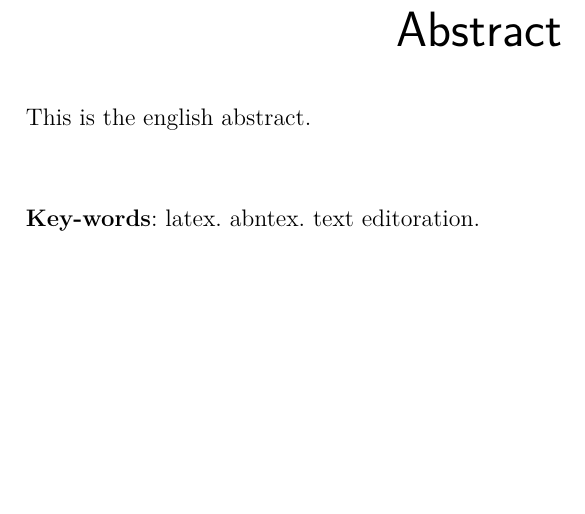
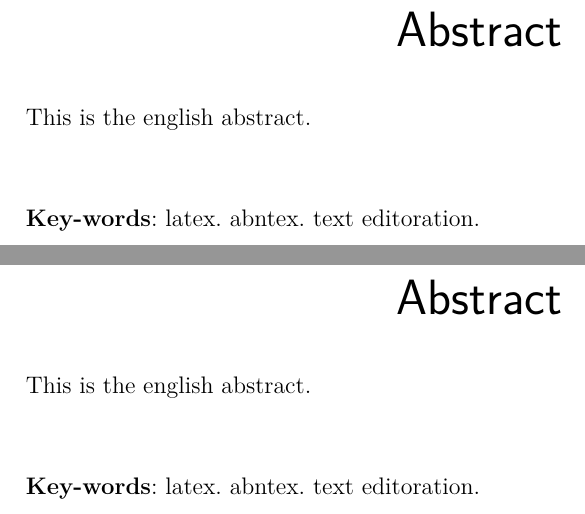
Before and after one commit to dilsousa/tcc-monografia, a LaTeX thesis (tex/monografia.tex): part of page 15 of 73 before the commit and two parts of pages 15 and 17 of 75 after it, the two joined at a grey line, cut so that both start at the same text, the shorter picture padded with empty space. Compiled offline with pdfLaTeX.

Commit message:
Update monografia.tex

```diff
--- a/tex/monografia.tex
+++ b/tex/monografia.tex
@@ -356,6 +356,19 @@ contribuirão para a evolução do \abnTeX.
  \end{otherlanguage*}
 \end{resumo}
 
+% resumo em inglês
+\begin{resumo}[Abstract]
+ \begin{otherlanguage*}{english}
+   This is the english abstract.
+
+   \vspace{\onelineskip}
+
+   \noindent
+   \textbf{Key-words}: latex. abntex. text editoration.
+ \end{otherlanguage*}
+\end{resumo}
+
+
 % ---
 
 % ---
```
